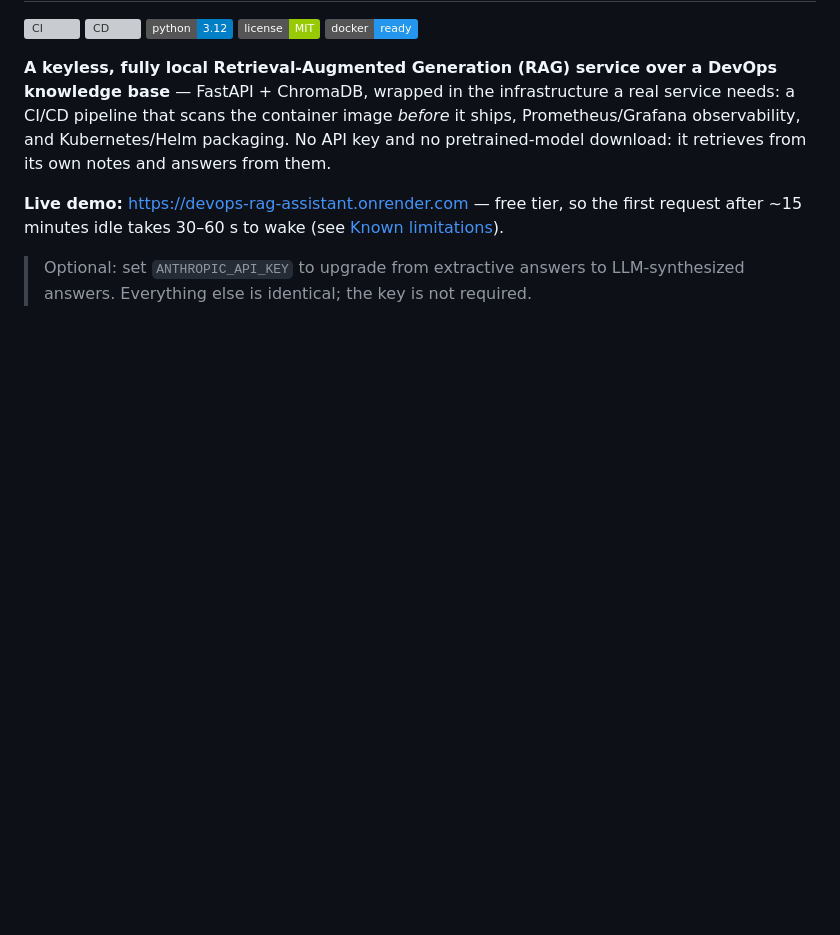
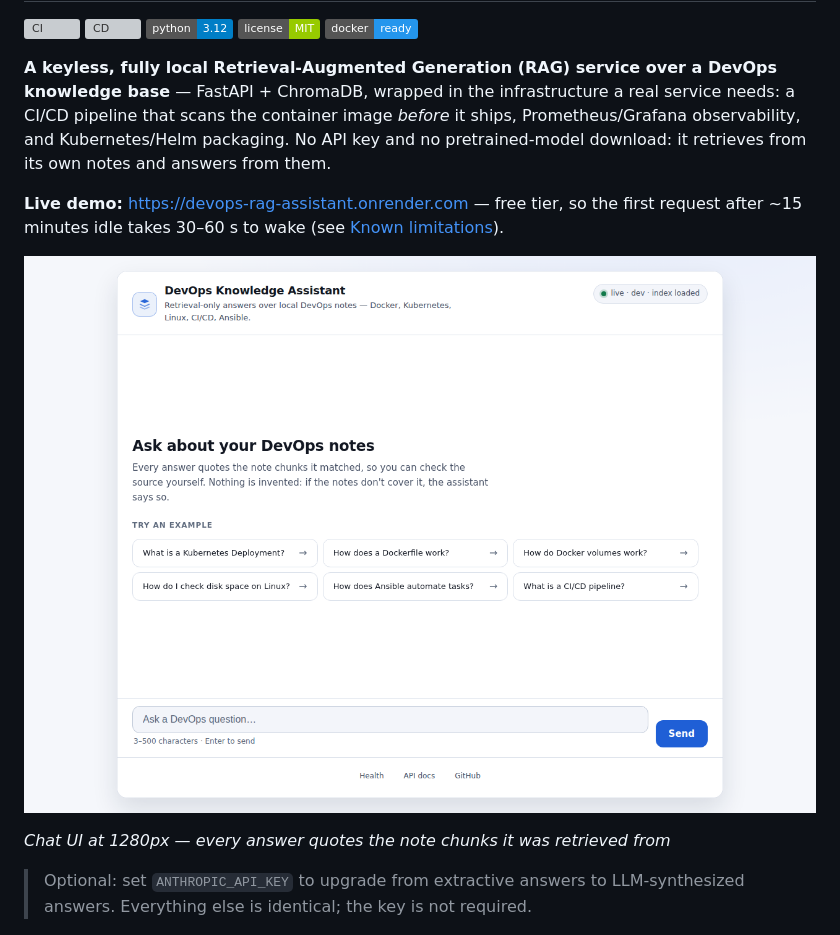
Before and after one commit to Nishant5623/devops-rag-assistant, a Markdown page: README.md, the part around the change. Rendered like a GitHub page; pictures changed too: docs/ui-desktop.png (added); badges without logos; blank space fills up the shorter version; grey boxes are pictures that could not be loaded.

Commit message:
Add a UI screenshot to the README
Embed docs/ui-desktop.png directly below the live-demo link, with a one-line
caption. The image is the 1280px headless-Chrome capture of / produced by the
CI frontend job (run 38712295243), so the README shows exactly what CI
verified. The Grafana dashboard image is untouched.

```diff
--- a/README.md
+++ b/README.md
@@ -16,6 +16,10 @@ answers from them.
 **Live demo:** <https://devops-rag-assistant.onrender.com> — free tier, so the
 first request after ~15 minutes idle takes 30–60 s to wake (see
 [Known limitations](#-known-limitations)).
+
+![Chat UI at 1280px](docs/ui-desktop.png)
+
+*Chat UI at 1280px — every answer quotes the note chunks it was retrieved from*
 
 > Optional: set `ANTHROPIC_API_KEY` to upgrade from extractive answers to
 > LLM-synthesized answers. Everything else is identical; the key is not
```
